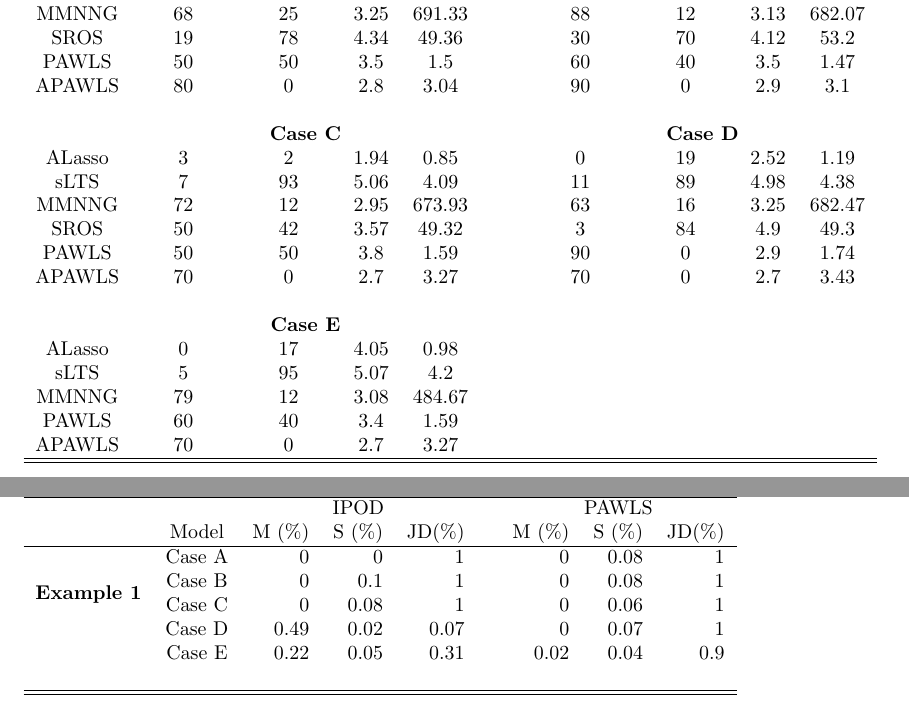
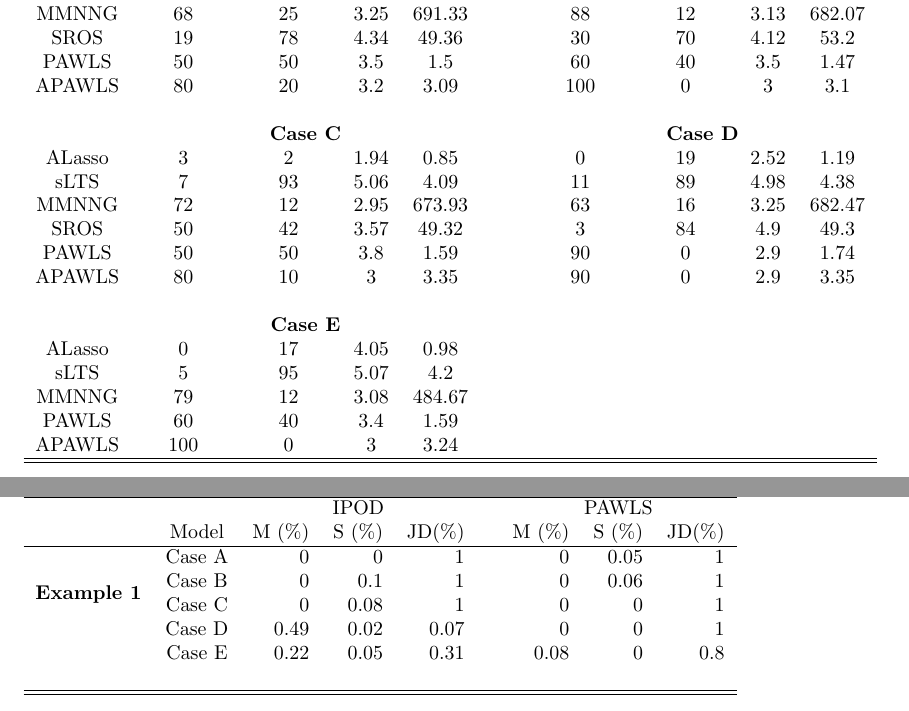
Before and after one commit to r08in/PAWLS, a LaTeX document (Latex/result.tex): two parts of pages 3 and 7 of 12, joined at a grey line, cut so that both start at the same text. Compiled offline with pdfLaTeX.

```diff
--- a/Latex/result.tex
+++ b/Latex/result.tex
@@ -239,7 +239,7 @@
 	    %PAWLS(0) & 58 & 41 & 3.51  &  && 61 & 39 & 3.48 \\
 
 	    PAWLS & 50 & 50 & 3.5 &  1.5 &&& 60 & 40 & 3.5 &  1.47\\
-	    APAWLS & 80 & 0 & 2.8 &  3.04 &&& 90 & 0 & 2.9 &  3.1\\
+	    APAWLS & 80 & 20 & 3.2 &  3.09 &&& 100 & 0 & 3 &  3.1\\
 	\\
 	   & \multicolumn{4}{c} {\bf Case C} & &  & \multicolumn{4}{c} {\bf Case D}\\
 
@@ -252,7 +252,7 @@
 	    SROS & 50 & 42 & 3.57  &  49.32 & && 3 & 84 & 4.9  &  49.3\\
 	    %PAWLS(0) & 56 & 43 & 3.59 & && 44 & 52 & 4.13 \\
 	     PAWLS & 50 & 50 & 3.8  &  1.59& && 90 & 0 & 2.9 &  1.74\\
-	    APAWLS & 70 & 0 & 2.7  &  3.27& && 70 & 0 & 2.7 &  3.43\\
+	    APAWLS & 80 & 10 & 3  &  3.35& && 90 & 0 & 2.9 &  3.35\\
 	    \\
 
 	     & \multicolumn{4}{c} {\bf Case E} & &  \\
@@ -265,7 +265,7 @@
 	    % SROS & Lres_ROSS[[5]]$CFR & Lres_ROSS[[5]]$OFR & round(Lres_ROSS[[5]]$AN,digits=2)  &  round(Lres_ROSS[[5]]$TIME,digits=2) & && Lres_ROSS[[5]]$CFR & Lres_ROSS[[5]]$OFR & round(Lres_ROSS[[5]]$AN,digits=2)  &  round(Lres_ROSS[[5]]$TIME,digits=2)\\
 	    %PAWLS(0) & 56 & 55 & 5.59 & && 55 & 52 & 5.15 \\
 	    PAWLS & 60 & 40 & 3.4  &  1.59& &\\
-	    APAWLS & 70 & 0 & 2.7  &  3.27& &\\
+	    APAWLS & 100 & 0 & 3  &  3.24& &\\
 
 	        \hline \hline
 	\end{tabular}
@@ -575,19 +575,19 @@
 	    &Model  & M (\%) & S (\%) & JD(\%) && M (\%) & S (\%) & JD(\%)\\ \hline
 	  \multirow{4}{*}{{\bf Example 1}}
 	      &Case A &  0 & 0 & 1
-	      && 0 & 0.08 & 1  \\
+	      && 0 & 0.05 & 1  \\
 
 	    &Case B &0 & 0.1 & 1
-	    && 0 & 0.08 & 1\\
+	    && 0 & 0.06 & 1\\
 
 	    &Case C  &0 & 0.08 & 1
-	    && 0 & 0.06 & 1\\
+	    && 0 & 0 & 1\\
 
 	    &Case D  &0.49 & 0.02 & 0.07
-	    && 0 & 0.07 & 1\\
+	    && 0 & 0 & 1\\
 
 	    &Case E  &0.22 & 0.05 & 0.31
-	    && 0.02 & 0.04 & 0.9\\
+	    && 0.08 & 0 & 0.8\\
 	  \\
 	   \hline\hline
 
```
Also changed, not shown: Latex/figure/unnamed-chunk-2-1.pdf, Latex/figure/unnamed-chunk-3-1.pdf, Latex/figure/unnamed-chunk-4-1.pdf, Latex/figure/unnamed-chunk-5-1.pdf, Latex/figure/unnamed-chunk-6-1.pdf, Latex/figure/unnamed-chunk-7-1.pdf, Latex/result.pdf, Latex/result.tex (10 more changed lines), 6 other files.
